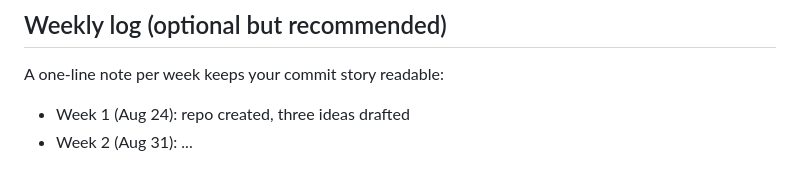
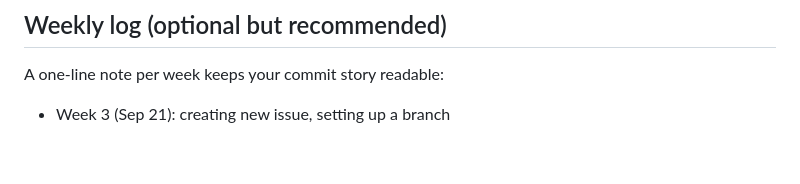
Before and after one commit to friera92/cen5064-project-flores, a Markdown page: README.md, the part around the change. Rendered like a GitHub page.

Commit message:
Update weekly log with new entry for Week 3

```diff
--- a/README.md
+++ b/README.md
@@ -180,5 +180,4 @@ Decisions live in [`docs/adr/`](docs/adr/). Start with ADR-001 in Session 4.
 
 A one-line note per week keeps your commit story readable:
 
-- Week 1 (Aug 24): repo created, three ideas drafted
-- Week 2 (Aug 31): ...
+- Week 3 (Sep 21): creating new issue, setting up a branch
```
